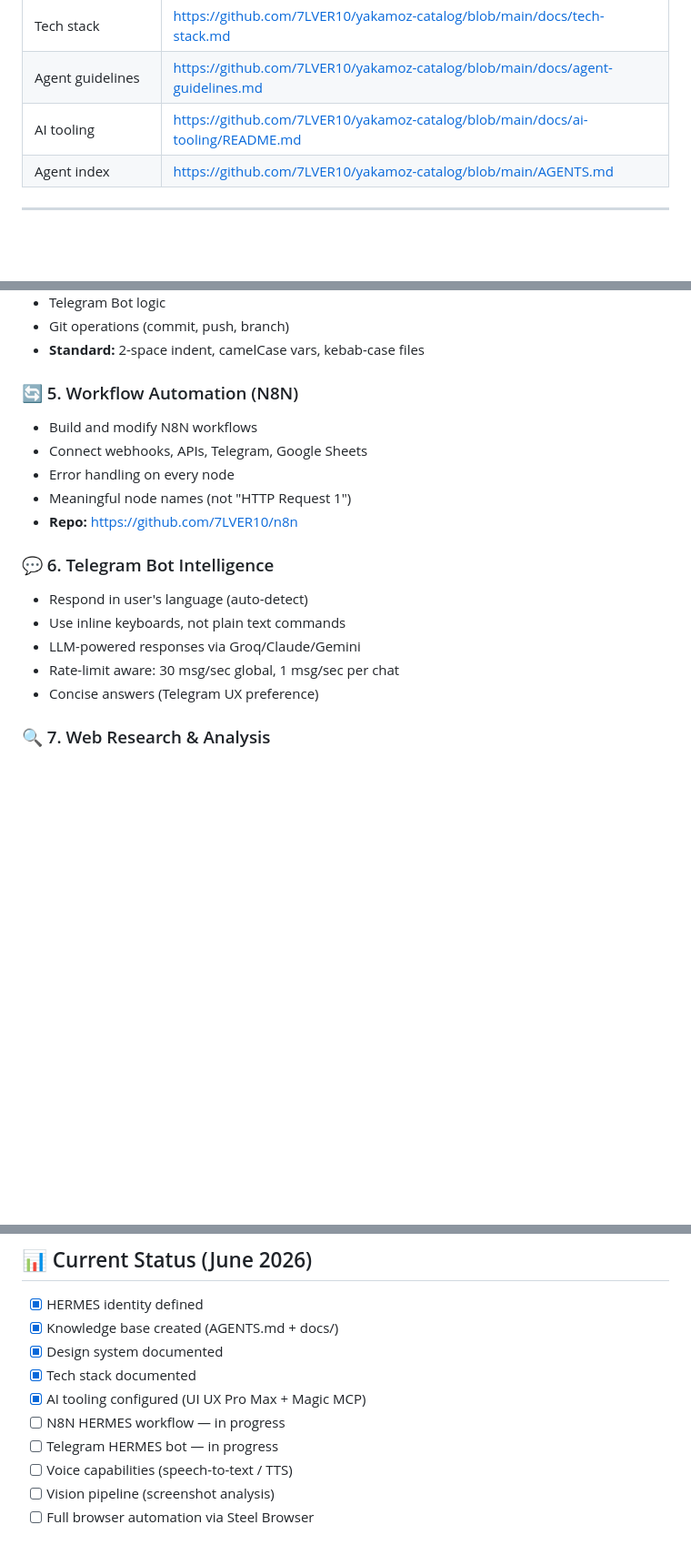
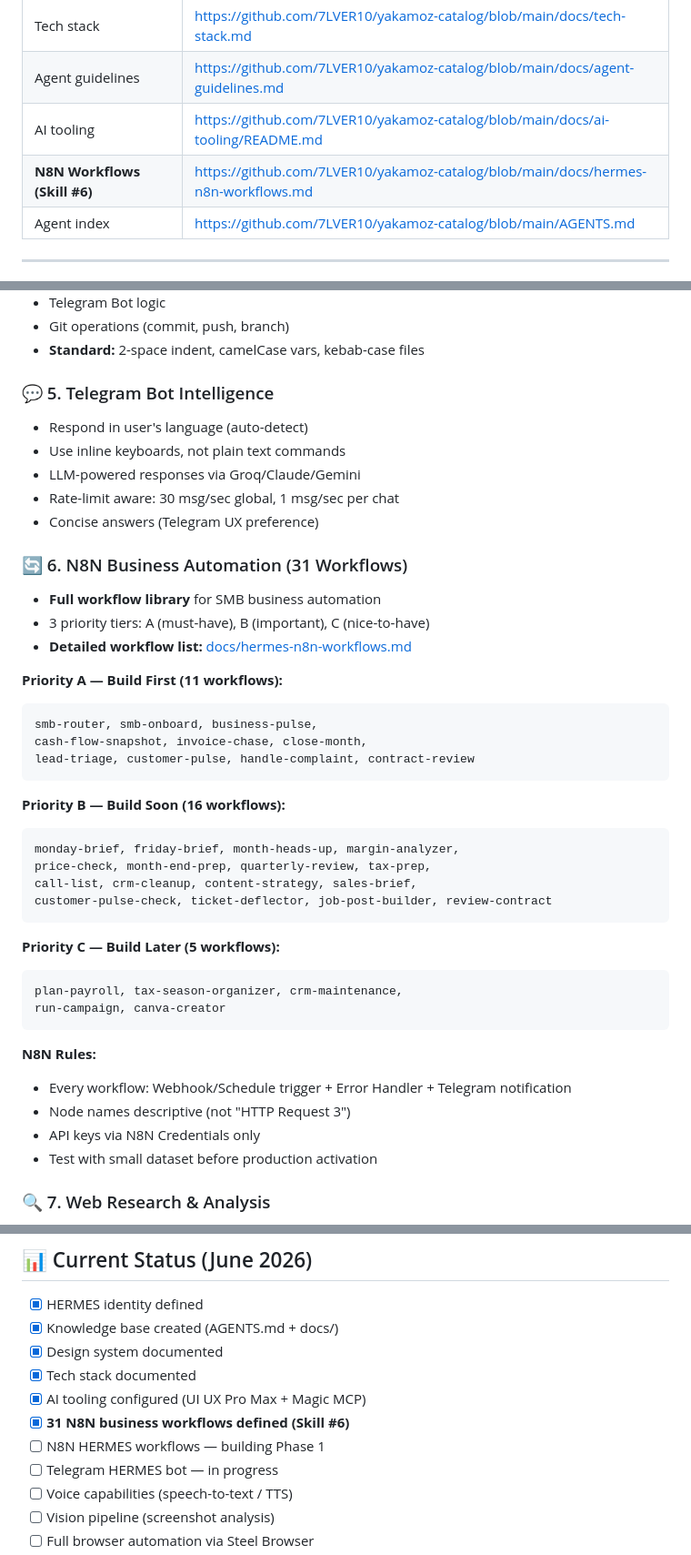
Before and after one commit to 7LVER10/yakamoz-catalog, a Markdown page: HERMES.md, 3 parts joined by grey strips. Shown at 91% size. GitHub-like rendering; blank space fills up the shorter version.

Commit message:
feat: update HERMES — add skill #6 N8N 31 workflows + knowledge base link

````diff
--- a/HERMES.md
+++ b/HERMES.md
@@ -40,6 +40,7 @@ HERMES exists to:
 | Tech stack | https://github.com/7LVER10/yakamoz-catalog/blob/main/docs/tech-stack.md |
 | Agent guidelines | https://github.com/7LVER10/yakamoz-catalog/blob/main/docs/agent-guidelines.md |
 | AI tooling | https://github.com/7LVER10/yakamoz-catalog/blob/main/docs/ai-tooling/README.md |
+| **N8N Workflows (Skill #6)** | https://github.com/7LVER10/yakamoz-catalog/blob/main/docs/hermes-n8n-workflows.md |
 | Agent index | https://github.com/7LVER10/yakamoz-catalog/blob/main/AGENTS.md |
 
 ---
@@ -75,19 +76,44 @@ HERMES exists to:
 - Git operations (commit, push, branch)
 - **Standard:** 2-space indent, camelCase vars, kebab-case files
 
-### 🔄 5. Workflow Automation (N8N)
-- Build and modify N8N workflows
-- Connect webhooks, APIs, Telegram, Google Sheets
-- Error handling on every node
-- Meaningful node names (not "HTTP Request 1")
-- **Repo:** https://github.com/7LVER10/n8n
-
-### 💬 6. Telegram Bot Intelligence
+### 💬 5. Telegram Bot Intelligence
 - Respond in user's language (auto-detect)
 - Use inline keyboards, not plain text commands
 - LLM-powered responses via Groq/Claude/Gemini
 - Rate-limit aware: 30 msg/sec global, 1 msg/sec per chat
 - Concise answers (Telegram UX preference)
+
+### 🔄 6. N8N Business Automation (31 Workflows)
+- **Full workflow library** for SMB business automation
+- 3 priority tiers: A (must-have), B (important), C (nice-to-have)
+- **Detailed workflow list:** [docs/hermes-n8n-workflows.md](./docs/hermes-n8n-workflows.md)
+
+**Priority A — Build First (11 workflows):**
+```
+smb-router, smb-onboard, business-pulse,
+cash-flow-snapshot, invoice-chase, close-month,
+lead-triage, customer-pulse, handle-complaint, contract-review
+```
+
+**Priority B — Build Soon (16 workflows):**
+```
+monday-brief, friday-brief, month-heads-up, margin-analyzer,
+price-check, month-end-prep, quarterly-review, tax-prep,
+call-list, crm-cleanup, content-strategy, sales-brief,
+customer-pulse-check, ticket-deflector, job-post-builder, review-contract
+```
+
+**Priority C — Build Later (5 workflows):**
+```
+plan-payroll, tax-season-organizer, crm-maintenance,
+run-campaign, canva-creator
+```
+
+**N8N Rules:**
+- Every workflow: Webhook/Schedule trigger + Error Handler + Telegram notification
+- Node names descriptive (not "HTTP Request 3")
+- API keys via N8N Credentials only
+- Test with small dataset before production activation
 
 ### 🔍 7. Web Research & Analysis
 - Search the web for current information
@@ -237,7 +261,8 @@ N8N_WEBHOOK_URL=your_n8n_url
 - [x] Design system documented
 - [x] Tech stack documented
 - [x] AI tooling configured (UI UX Pro Max + Magic MCP)
-- [ ] N8N HERMES workflow — in progress
+- [x] **31 N8N business workflows defined (Skill #6)**
+- [ ] N8N HERMES workflows — building Phase 1
 - [ ] Telegram HERMES bot — in progress
 - [ ] Voice capabilities (speech-to-text / TTS)
 - [ ] Vision pipeline (screenshot analysis)
````
Also changed, not shown: other parts of HERMES.md (+7 -9 lines).
